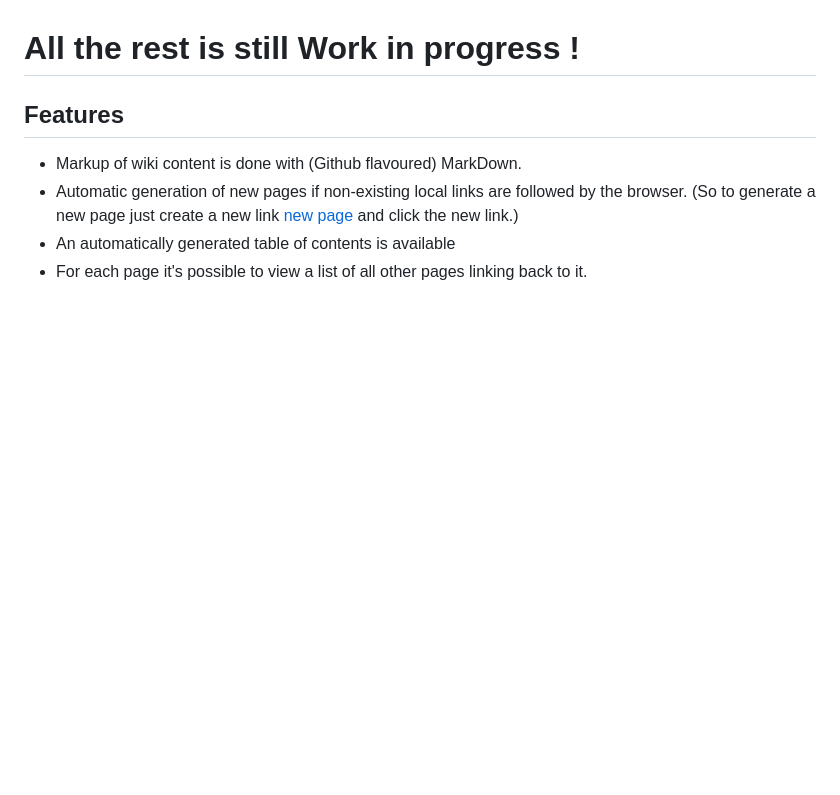
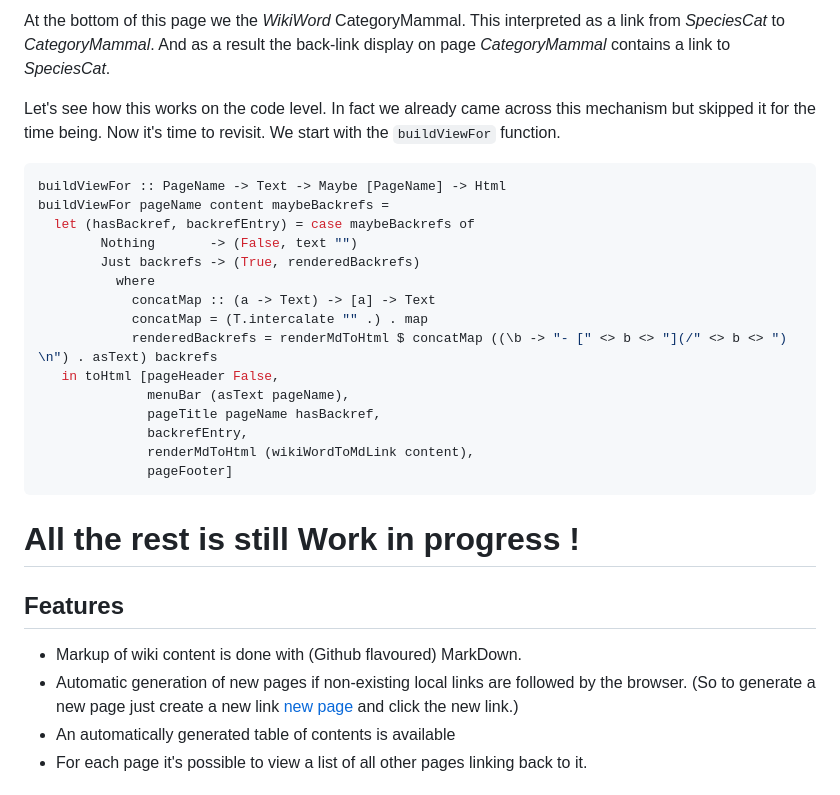
Before and after one commit to thma/HsWiki, a Markdown page: README.md, the part around one of its changes. Drawn GitHub-style; blank space fills up the shorter version.

Commit message:
working on backrefs

````diff
--- a/README.md
+++ b/README.md
@@ -298,4 +311,25 @@ wikiWordToMdLink text =
 
+At the bottom of this page we the *WikiWord* CategoryMammal. This interpreted as a link from *SpeciesCat* to *CategoryMammal*. And as a result the back-link display on page *CategoryMammal* contains a link to *SpeciesCat*.
+
+Let's see how this works on the code level. In fact we already came across this mechanism but skipped it for the time being. Now it's time to revisit. We start with the `buildViewFor` function.
+
+```haskell
+buildViewFor :: PageName -> Text -> Maybe [PageName] -> Html
+buildViewFor pageName content maybeBackrefs =
+  let (hasBackref, backrefEntry) = case maybeBackrefs of
+        Nothing       -> (False, text "")
+        Just backrefs -> (True, renderedBackrefs)
+          where
+            concatMap :: (a -> Text) -> [a] -> Text
+            concatMap = (T.intercalate "" .) . map
+            renderedBackrefs = renderMdToHtml $ concatMap ((\b -> "- [" <> b <> "](/" <> b <> ") \n") . asText) backrefs
+   in toHtml [pageHeader False,
+              menuBar (asText pageName),
+              pageTitle pageName hasBackref,
+              backrefEntry,
+              renderMdToHtml (wikiWordToMdLink content),
+              pageFooter]
+```
 
 
 # All the rest is still Work in progress !
````
Also changed, not shown: other parts of README.md (+15 -2 lines), img/CategoryMammal.png (added), img/CategoryMammalWithBackLinks.png (added), img/SpeciesCat.png (added).
